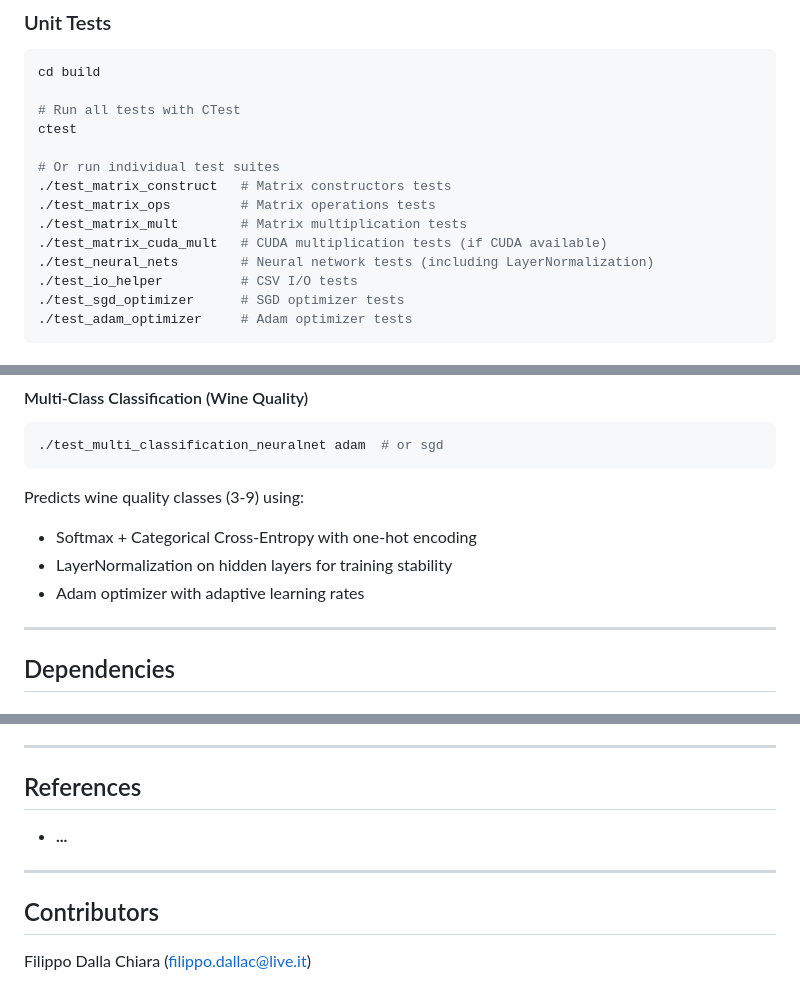
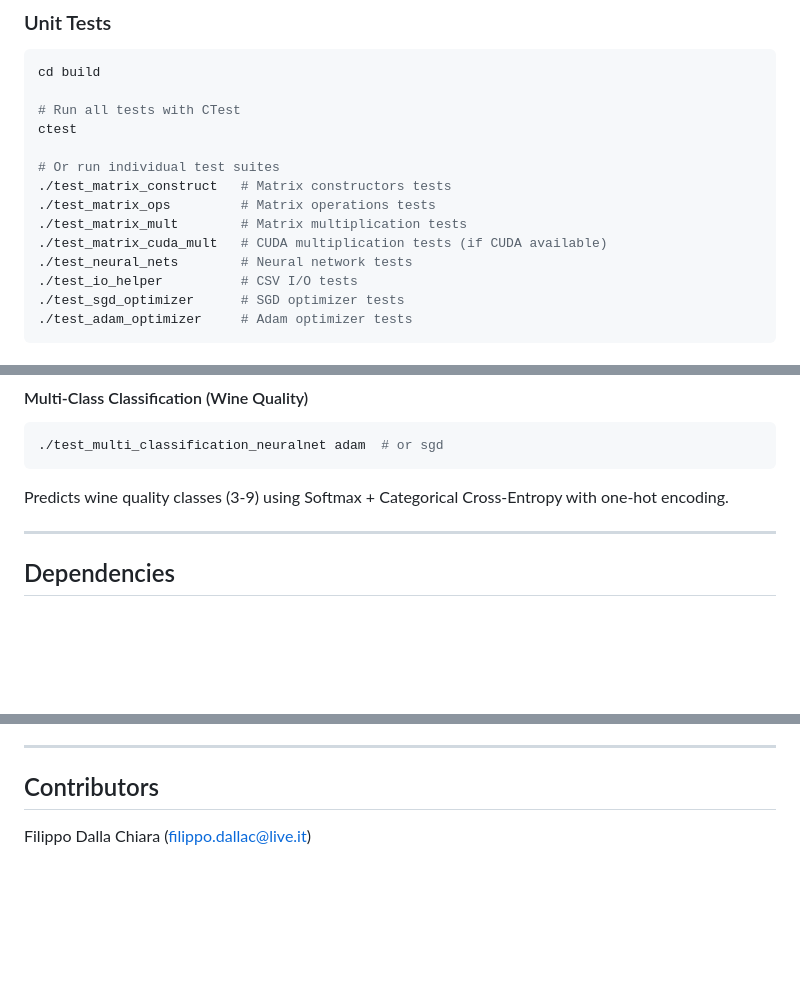
Before and after one commit to fdallac/neuralnets3, a Markdown page: README.md, 3 parts joined by grey strips. GitHub-like rendering; blank space fills up the shorter version.

````diff
--- a/README.md
+++ b/README.md
@@ -738,7 +737,7 @@ ctest
 ./test_matrix_ops         # Matrix operations tests
 ./test_matrix_mult        # Matrix multiplication tests
 ./test_matrix_cuda_mult   # CUDA multiplication tests (if CUDA available)
-./test_neural_nets        # Neural network tests (including LayerNormalization)
+./test_neural_nets        # Neural network tests
 ./test_io_helper          # CSV I/O tests
 ./test_sgd_optimizer      # SGD optimizer tests
 ./test_adam_optimizer     # Adam optimizer tests
@@ -795,10 +794,7 @@ Predicts continuous wine quality scores using Linear + MSE.
 ```bash
 ./test_multi_classification_neuralnet adam  # or sgd
 ```
-Predicts wine quality classes (3-9) using:
-- Softmax + Categorical Cross-Entropy with one-hot encoding
-- LayerNormalization on hidden layers for training stability
-- Adam optimizer with adaptive learning rates
+Predicts wine quality classes (3-9) using Softmax + Categorical Cross-Entropy with one-hot encoding.
 
 ---
 
@@ -953,14 +894,6 @@ nn.add_layer(input_size, 64, relu, &ln);  // Add normalization to layer
 
 ---
 
-## References
-
-- **...**
-
-
-
----
-
 
 ## Contributors
 
````
Also changed, not shown: other parts of README.md (+0 -56 lines).
